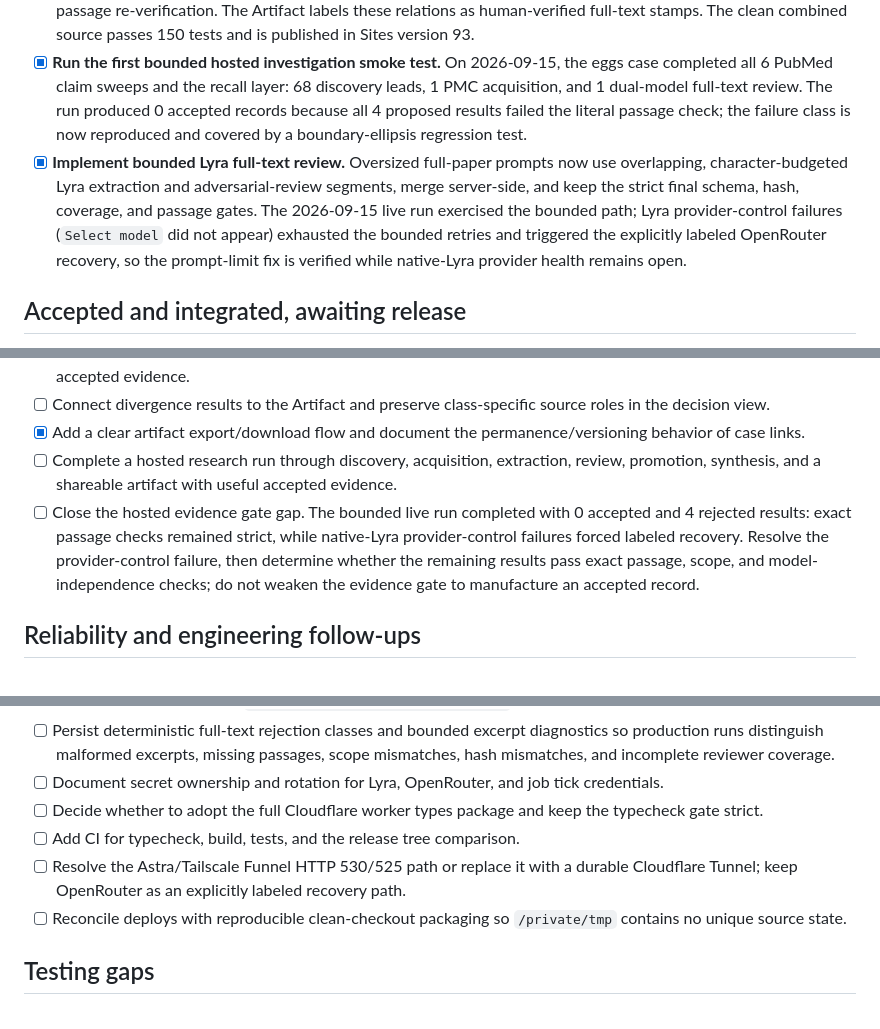
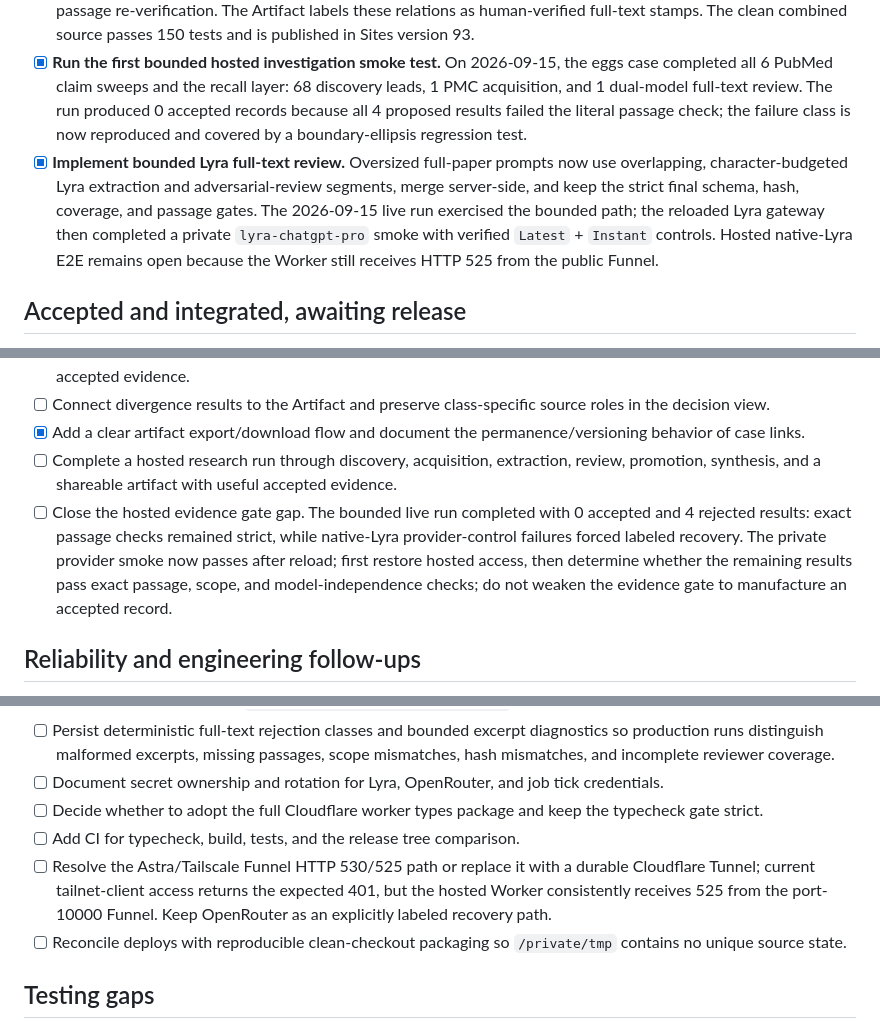
Before and after one commit to anantham/epistack, a Markdown page: TASKS.md, 3 parts joined by grey strips. Drawn GitHub-style.

Commit message:
docs(tasks): record Lyra smoke and hosted 525

```diff
--- a/TASKS.md
+++ b/TASKS.md
@@ -11,7 +11,7 @@ This is the durable queue for requests that span code, documentation, deployment
 - [ ] **Fresh browser E2E after release.** Submit the eggs question from a clean case and verify Decompose → Contextualize → brief → Research → Artifact, including Settings health and the hosted fallback path.
 - [x] **Integrate Claude's claim steering and human review overturns.** The merged branches are on `main`; claim cards steer the Investigate lanes, and `human-overturn` accepts only the exact rejected proposal after independent passage re-verification. The Artifact labels these relations as human-verified full-text stamps. The clean combined source passes 150 tests and is published in Sites version 93.
 - [x] **Run the first bounded hosted investigation smoke test.** On 2026-09-15, the eggs case completed all 6 PubMed claim sweeps and the recall layer: 68 discovery leads, 1 PMC acquisition, and 1 dual-model full-text review. The run produced 0 accepted records because all 4 proposed results failed the literal passage check; the failure class is now reproduced and covered by a boundary-ellipsis regression test.
-- [x] **Implement bounded Lyra full-text review.** Oversized full-paper prompts now use overlapping, character-budgeted Lyra extraction and adversarial-review segments, merge server-side, and keep the strict final schema, hash, coverage, and passage gates. The 2026-09-15 live run exercised the bounded path; Lyra provider-control failures (`Select model` did not appear) exhausted the bounded retries and triggered the explicitly labeled OpenRouter recovery, so the prompt-limit fix is verified while native-Lyra provider health remains open.
+- [x] **Implement bounded Lyra full-text review.** Oversized full-paper prompts now use overlapping, character-budgeted Lyra extraction and adversarial-review segments, merge server-side, and keep the strict final schema, hash, coverage, and passage gates. The 2026-09-15 live run exercised the bounded path; the reloaded Lyra gateway then completed a private `lyra-chatgpt-pro` smoke with verified `Latest` + `Instant` controls. Hosted native-Lyra E2E remains open because the Worker still receives HTTP 525 from the public Funnel.
 
 ## Accepted and integrated, awaiting release
 
@@ -29,7 +29,7 @@ This is the durable queue for requests that span code, documentation, deployment
 - [ ] Connect divergence results to the Artifact and preserve class-specific source roles in the decision view.
 - [x] Add a clear artifact export/download flow and document the permanence/versioning behavior of case links.
 - [ ] Complete a hosted research run through discovery, acquisition, extraction, review, promotion, synthesis, and a shareable artifact with useful accepted evidence.
-- [ ] Close the hosted evidence gate gap. The bounded live run completed with 0 accepted and 4 rejected results: exact passage checks remained strict, while native-Lyra provider-control failures forced labeled recovery. Resolve the provider-control failure, then determine whether the remaining results pass exact passage, scope, and model-independence checks; do not weaken the evidence gate to manufacture an accepted record.
+- [ ] Close the hosted evidence gate gap. The bounded live run completed with 0 accepted and 4 rejected results: exact passage checks remained strict, while native-Lyra provider-control failures forced labeled recovery. The private provider smoke now passes after reload; first restore hosted access, then determine whether the remaining results pass exact passage, scope, and model-independence checks; do not weaken the evidence gate to manufacture an accepted record.
 
 ## Reliability and engineering follow-ups
 
@@ -41,7 +41,7 @@ This is the durable queue for requests that span code, documentation, deployment
 - [ ] Document secret ownership and rotation for Lyra, OpenRouter, and job tick credentials.
 - [ ] Decide whether to adopt the full Cloudflare worker types package and keep the typecheck gate strict.
 - [ ] Add CI for typecheck, build, tests, and the release tree comparison.
-- [ ] Resolve the Astra/Tailscale Funnel HTTP 530/525 path or replace it with a durable Cloudflare Tunnel; keep OpenRouter as an explicitly labeled recovery path.
+- [ ] Resolve the Astra/Tailscale Funnel HTTP 530/525 path or replace it with a durable Cloudflare Tunnel; current tailnet-client access returns the expected 401, but the hosted Worker consistently receives 525 from the port-10000 Funnel. Keep OpenRouter as an explicitly labeled recovery path.
 - [ ] Reconcile deploys with reproducible clean-checkout packaging so `/private/tmp` contains no unique source state.
 
 ## Testing gaps
```
